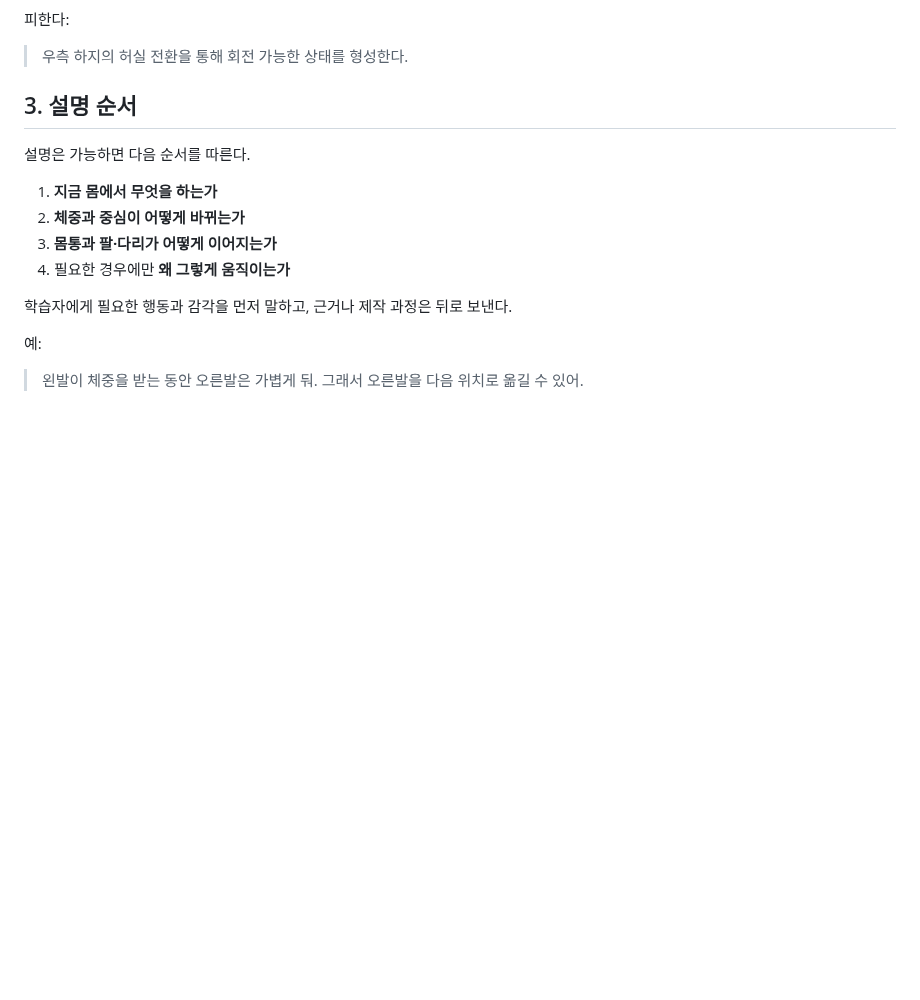
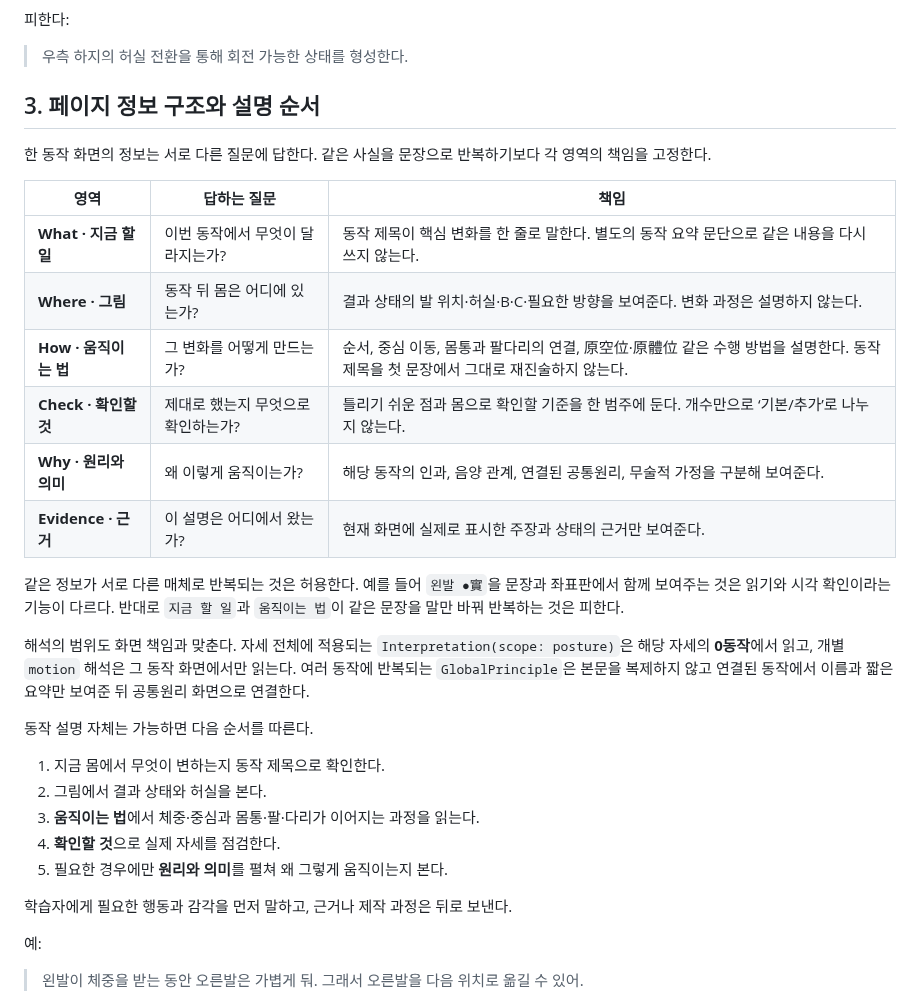
Before and after one commit to winterrainlee/eztaiji, a Markdown page: docs/writing-style.md, the part around the change. Drawn GitHub-style; blank space fills up the shorter version.

Commit message:
Define MECE information roles for motion pages

```diff
--- a/docs/writing-style.md
+++ b/docs/writing-style.md
@@ -29,14 +29,30 @@ eztaiji의 사용자에게 보이는 한국어 설명은 이 문서를 기본
 
 > 우측 하지의 허실 전환을 통해 회전 가능한 상태를 형성한다.
 
-## 3. 설명 순서
+## 3. 페이지 정보 구조와 설명 순서
 
-설명은 가능하면 다음 순서를 따른다.
+한 동작 화면의 정보는 서로 다른 질문에 답한다. 같은 사실을 문장으로 반복하기보다 각 영역의 책임을 고정한다.
 
-1. **지금 몸에서 무엇을 하는가**
-2. **체중과 중심이 어떻게 바뀌는가**
-3. **몸통과 팔·다리가 어떻게 이어지는가**
-4. 필요한 경우에만 **왜 그렇게 움직이는가**
+| 영역 | 답하는 질문 | 책임 |
+| --- | --- | --- |
+| **What · 지금 할 일** | 이번 동작에서 무엇이 달라지는가? | 동작 제목이 핵심 변화를 한 줄로 말한다. 별도의 동작 요약 문단으로 같은 내용을 다시 쓰지 않는다. |
+| **Where · 그림** | 동작 뒤 몸은 어디에 있는가? | 결과 상태의 발 위치·허실·B·C·필요한 방향을 보여준다. 변화 과정은 설명하지 않는다. |
+| **How · 움직이는 법** | 그 변화를 어떻게 만드는가? | 순서, 중심 이동, 몸통과 팔다리의 연결, 原空位·原體位 같은 수행 방법을 설명한다. 동작 제목을 첫 문장에서 그대로 재진술하지 않는다. |
+| **Check · 확인할 것** | 제대로 했는지 무엇으로 확인하는가? | 틀리기 쉬운 점과 몸으로 확인할 기준을 한 범주에 둔다. 개수만으로 ‘기본/추가’로 나누지 않는다. |
+| **Why · 원리와 의미** | 왜 이렇게 움직이는가? | 해당 동작의 인과, 음양 관계, 연결된 공통원리, 무술적 가정을 구분해 보여준다. |
+| **Evidence · 근거** | 이 설명은 어디에서 왔는가? | 현재 화면에 실제로 표시한 주장과 상태의 근거만 보여준다. |
+
+같은 정보가 서로 다른 매체로 반복되는 것은 허용한다. 예를 들어 `왼발 ●實`을 문장과 좌표판에서 함께 보여주는 것은 읽기와 시각 확인이라는 기능이 다르다. 반대로 `지금 할 일`과 `움직이는 법`이 같은 문장을 말만 바꿔 반복하는 것은 피한다.
+
+해석의 범위도 화면 책임과 맞춘다. 자세 전체에 적용되는 `Interpretation(scope: posture)`은 해당 자세의 **0동작**에서 읽고, 개별 `motion` 해석은 그 동작 화면에서만 읽는다. 여러 동작에 반복되는 `GlobalPrinciple`은 본문을 복제하지 않고 연결된 동작에서 이름과 짧은 요약만 보여준 뒤 공통원리 화면으로 연결한다.
+
+동작 설명 자체는 가능하면 다음 순서를 따른다.
+
+1. 지금 몸에서 무엇이 변하는지 동작 제목으로 확인한다.
+2. 그림에서 결과 상태와 허실을 본다.
+3. **움직이는 법**에서 체중·중심과 몸통·팔·다리가 이어지는 과정을 읽는다.
+4. **확인할 것**으로 실제 자세를 점검한다.
+5. 필요한 경우에만 **원리와 의미**를 펼쳐 왜 그렇게 움직이는지 본다.
 
 학습자에게 필요한 행동과 감각을 먼저 말하고, 근거나 제작 과정은 뒤로 보낸다.
 
```
